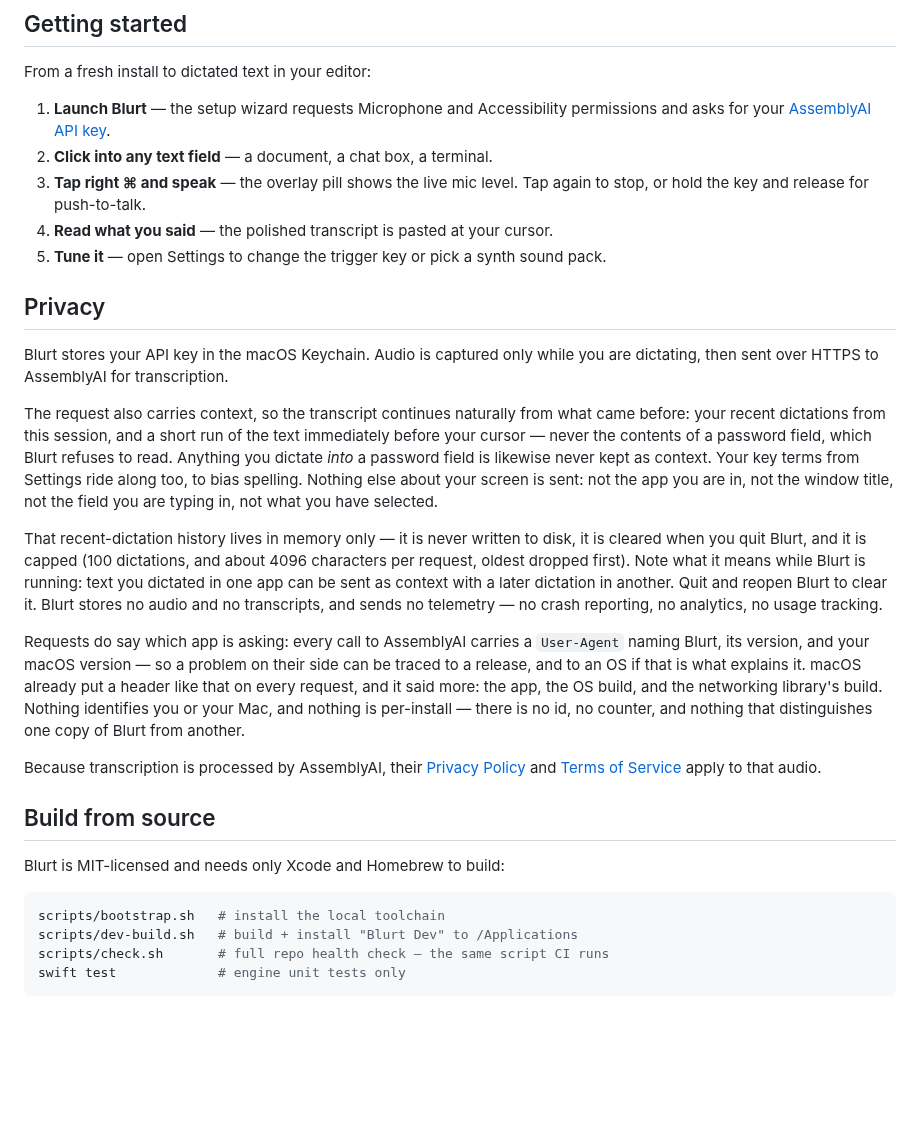
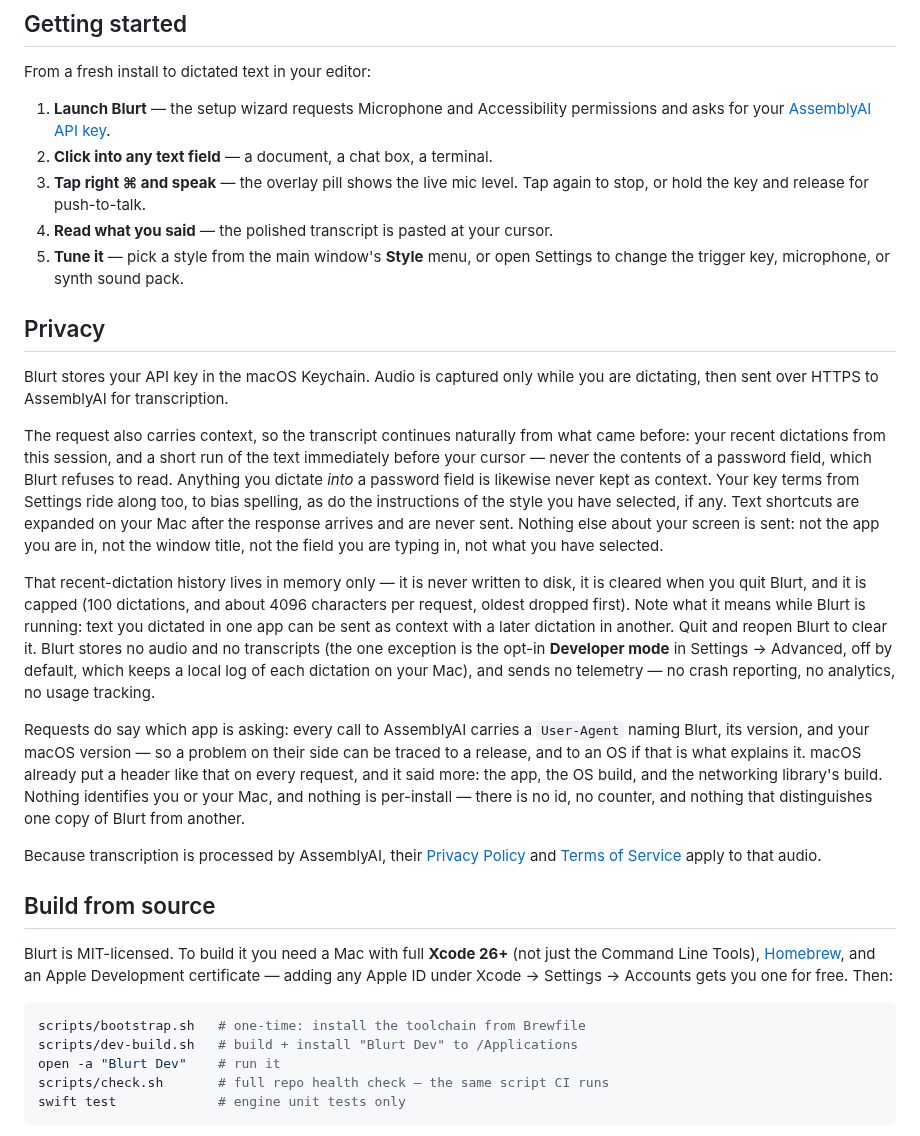
Before and after one commit to AssemblyAI/blurt, a Markdown page: README.md, the part around one of its changes. Rendered like a GitHub page; blank space fills up the shorter version.

````diff
--- a/README.md
+++ b/README.md
@@ -139,8 +149,8 @@ From a fresh install to dictated text in your editor:
 3. **Tap right ⌘ and speak** — the overlay pill shows the live mic level. Tap
    again to stop, or hold the key and release for push-to-talk.
 4. **Read what you said** — the polished transcript is pasted at your cursor.
-5. **Tune it** — open Settings to change the trigger key or pick a synth sound
-   pack.
+5. **Tune it** — pick a style from the main window's **Style** menu, or open
+   Settings to change the trigger key, microphone, or synth sound pack.
 
 ## Privacy
 
@@ -152,7 +162,9 @@ came before: your recent dictations from this session, and a short run of the te
 immediately before your cursor — never the contents of a password field, which
 Blurt refuses to read. Anything you dictate _into_ a password field is likewise
 never kept as context. Your key terms from Settings ride along too, to bias
-spelling. Nothing else about your screen is sent: not the app you are in, not the
+spelling, as do the instructions of the style you have selected, if any. Text
+shortcuts are expanded on your Mac after the response arrives and are never
+sent. Nothing else about your screen is sent: not the app you are in, not the
 window title, not the field you are typing in, not what you have selected.
 
 That recent-dictation history lives in memory only — it is never written to disk,
@@ -160,8 +172,9 @@ it is cleared when you quit Blurt, and it is capped (100 dictations, and about
 4096 characters per request, oldest dropped first). Note what it means while Blurt
 is running: text you dictated in one app can be sent as context with a later
 dictation in another. Quit and reopen Blurt to clear it. Blurt stores no audio and
-no transcripts, and sends no telemetry — no crash reporting, no analytics, no
-usage tracking.
+no transcripts (the one exception is the opt-in **Developer mode** in Settings →
+Advanced, off by default, which keeps a local log of each dictation on your Mac),
+and sends no telemetry — no crash reporting, no analytics, no usage tracking.
 
 Requests do say which app is asking: every call to AssemblyAI carries a
 `User-Agent` naming Blurt, its version, and your macOS version — so a problem on
@@ -178,11 +191,15 @@ that audio.
 
 ## Build from source
 
-Blurt is MIT-licensed and needs only Xcode and Homebrew to build:
+Blurt is MIT-licensed. To build it you need a Mac with full **Xcode 26+** (not
+just the Command Line Tools), [Homebrew](https://brew.sh), and an Apple
+Development certificate — adding any Apple ID under Xcode → Settings → Accounts
+gets you one for free. Then:
 
 ```bash
-scripts/bootstrap.sh   # install the local toolchain
+scripts/bootstrap.sh   # one-time: install the toolchain from Brewfile
 scripts/dev-build.sh   # build + install "Blurt Dev" to /Applications
+open -a "Blurt Dev"    # run it
 scripts/check.sh       # full repo health check — the same script CI runs
 swift test             # engine unit tests only
 ```
````
Also changed, not shown: other parts of README.md (+20 -9 lines).
